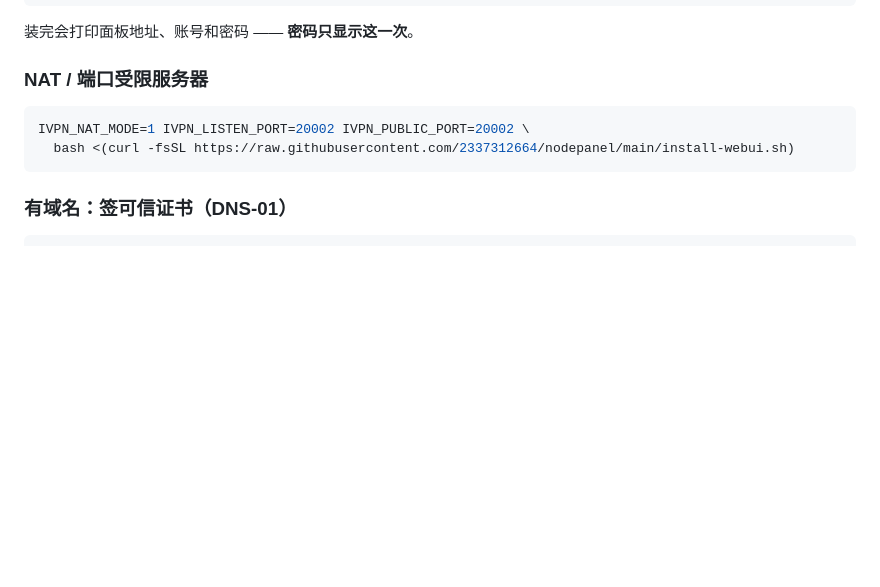
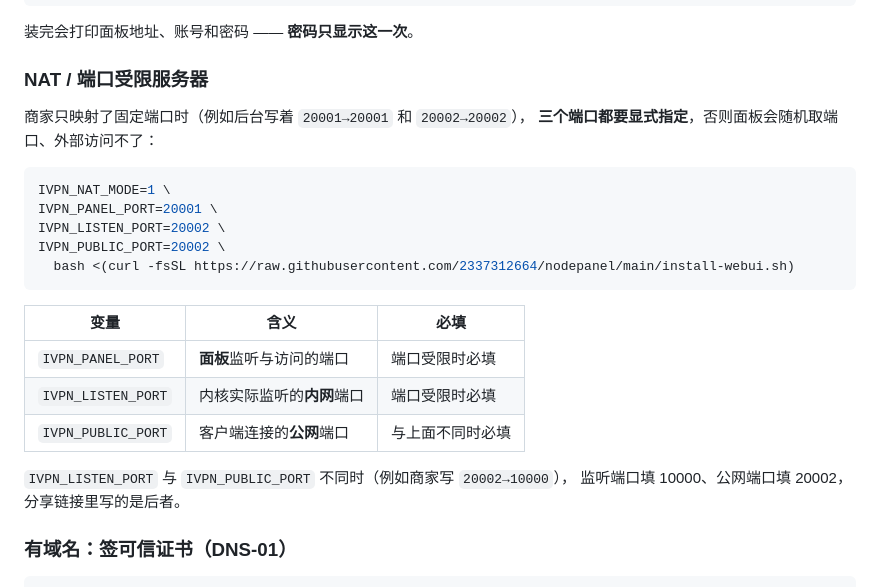
Before and after one commit to 2337312664/nodepanel, a Markdown page: README.md, the part around the change. GitHub-like rendering; blank space fills up the shorter version.

Commit message:
v1.0.3：新增面板端口参数，修复 NAT 环境部署

````diff
--- a/README.md
+++ b/README.md
@@ -34,10 +34,25 @@ bash <(curl -fsSL https://raw.githubusercontent.com/2337312664/nodepanel/main/in
 
 ### NAT / 端口受限服务器
 
+商家只映射了固定端口时（例如后台写着 `20001→20001` 和 `20002→20002`），
+**三个端口都要显式指定**，否则面板会随机取端口、外部访问不了：
+
 ```bash
-IVPN_NAT_MODE=1 IVPN_LISTEN_PORT=20002 IVPN_PUBLIC_PORT=20002 \
+IVPN_NAT_MODE=1 \
+IVPN_PANEL_PORT=20001 \
+IVPN_LISTEN_PORT=20002 \
+IVPN_PUBLIC_PORT=20002 \
   bash <(curl -fsSL https://raw.githubusercontent.com/2337312664/nodepanel/main/install-webui.sh)
 ```
+
+| 变量 | 含义 | 必填 |
+| --- | --- | --- |
+| `IVPN_PANEL_PORT` | **面板**监听与访问的端口 | 端口受限时必填 |
+| `IVPN_LISTEN_PORT` | 内核实际监听的**内网**端口 | 端口受限时必填 |
+| `IVPN_PUBLIC_PORT` | 客户端连接的**公网**端口 | 与上面不同时必填 |
+
+`IVPN_LISTEN_PORT` 与 `IVPN_PUBLIC_PORT` 不同时（例如商家写 `20002→10000`），
+监听端口填 10000、公网端口填 20002，分享链接里写的是后者。
 
 ### 有域名：签可信证书（DNS-01）
 
````
